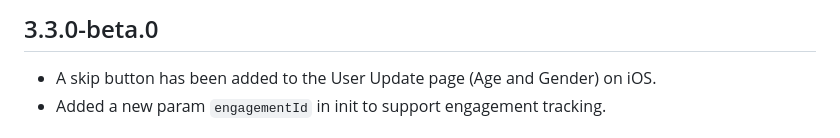
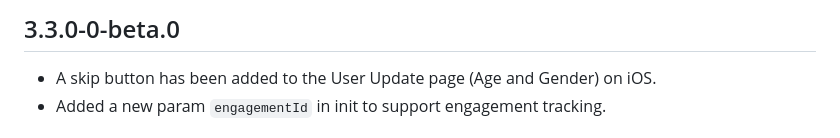
Before and after one commit to tyrads-com/tyrads-sdk-flutter, a Markdown page: CHANGELOG.md, the part around the change. Rendered like a GitHub page.

Commit message:
updated changelog sdk version

```diff
--- a/CHANGELOG.md
+++ b/CHANGELOG.md
@@ -1,4 +1,4 @@
-## 3.3.0-beta.0
+## 3.3.0-0-beta.0
 * A skip button has been added to the User Update page (Age and Gender) on iOS.
 * Added a new param `engagementId` in init to support engagement tracking.
 
```
